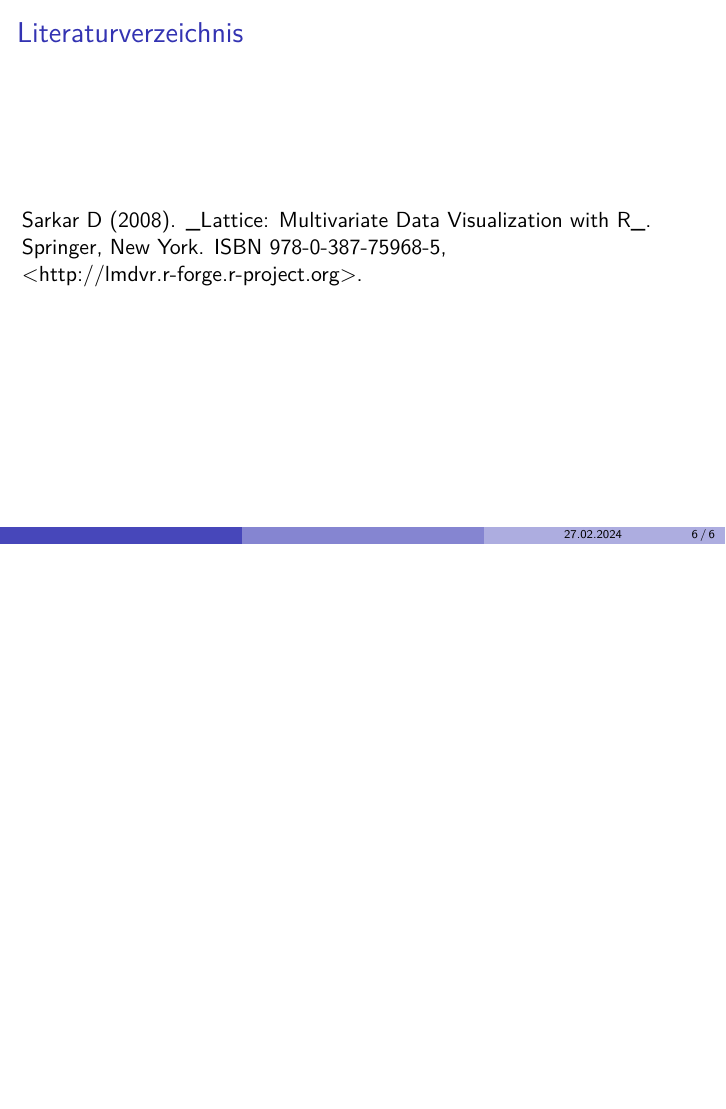
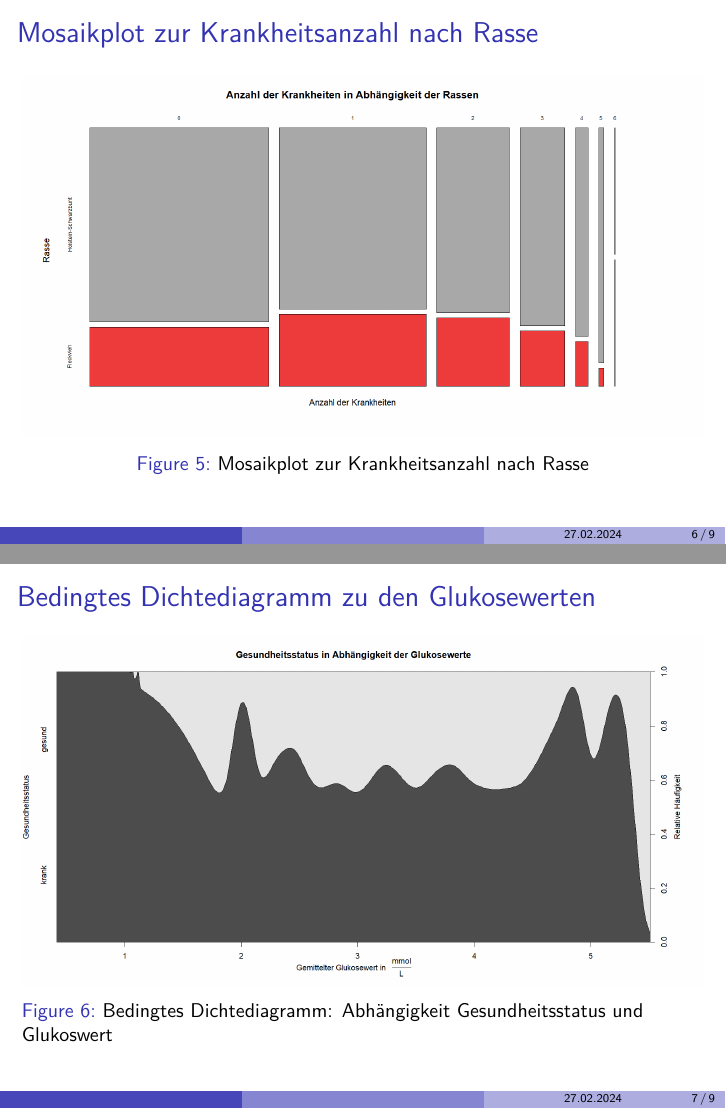
Before and after one commit to YannickMig/VKD_KFJY, LaTeX slides (Vortrag.tex): page 7 of 7 before the commit and pages 7 and 8 of 10 after it, the two joined at a grey line, the shorter picture padded with empty space. Compiled offline with pdfLaTeX.

Commit message:
Latex Update + Code Update

```diff
--- a/Vortrag.tex
+++ b/Vortrag.tex
@@ -3,6 +3,7 @@
 \usepackage[T1]{fontenc}
 \beamertemplatenavigationsymbolsempty
 \title[]{Visualisierung komplexer Datenstrukturen}
+\subtitle{Dozentin: Carmen van Meegen}
 \author[]{Yannick Miguel, Kjell Noack, Florian Schürenberg, Jacqueline Link}
 \date[27.02.2024]{27. Februar 2024}
 \setbeamercovered{transparent}
@@ -68,3 +69,21 @@
 			\caption{Boxplots zur mittleren durchschnittlichen Milchmenge je Farm}
 		\end{figure}
 	\end{frame}
+	\begin{frame}
+		\frametitle{Mosaikplot zur Krankheitsanzahl nach Rasse}
+		\begin{figure}[h]
+			\centering
+			\includegraphics[width=1\textwidth]{Mosaikplots.png}
+			\vspace{-0.6cm}
+			\caption{Mosaikplot zur Krankheitsanzahl nach Rasse}
+		\end{figure}
+	\end{frame}
+	\begin{frame}
+		\frametitle{Bedingtes Dichtediagramm zu den Glukosewerten}
+		\begin{figure}[h]
+			\centering
+			\includegraphics[width=1\textwidth]{Bedingtes Dichtediagramm.png}
+			\vspace{-0.6cm}
+			\caption{Bedingtes Dichtediagramm: Abhängigkeit Gesundheitsstatus  und Glukoswert}
+		\end{figure}
+	\end{frame}
@@ -71,6 +99,3 @@
 \begin{frame}
 	\section{Literaturverzeichnis}
 	\frametitle{Literaturverzeichnis}
-	Sarkar D (2008). \_Lattice: Multivariate Data Visualization with R\_.
-	Springer, New York. ISBN 978-0-387-75968-5,
-	<http://lmdvr.r-forge.r-project.org>.
```
Also changed, not shown: Bedingtes Dichtediagramm.png (added), Chernoff-Gesichter.png (added), Mosaikplots.png (added), Vortrag.pdf, Vortrag.tex (17 more changed lines), 7 other files.
